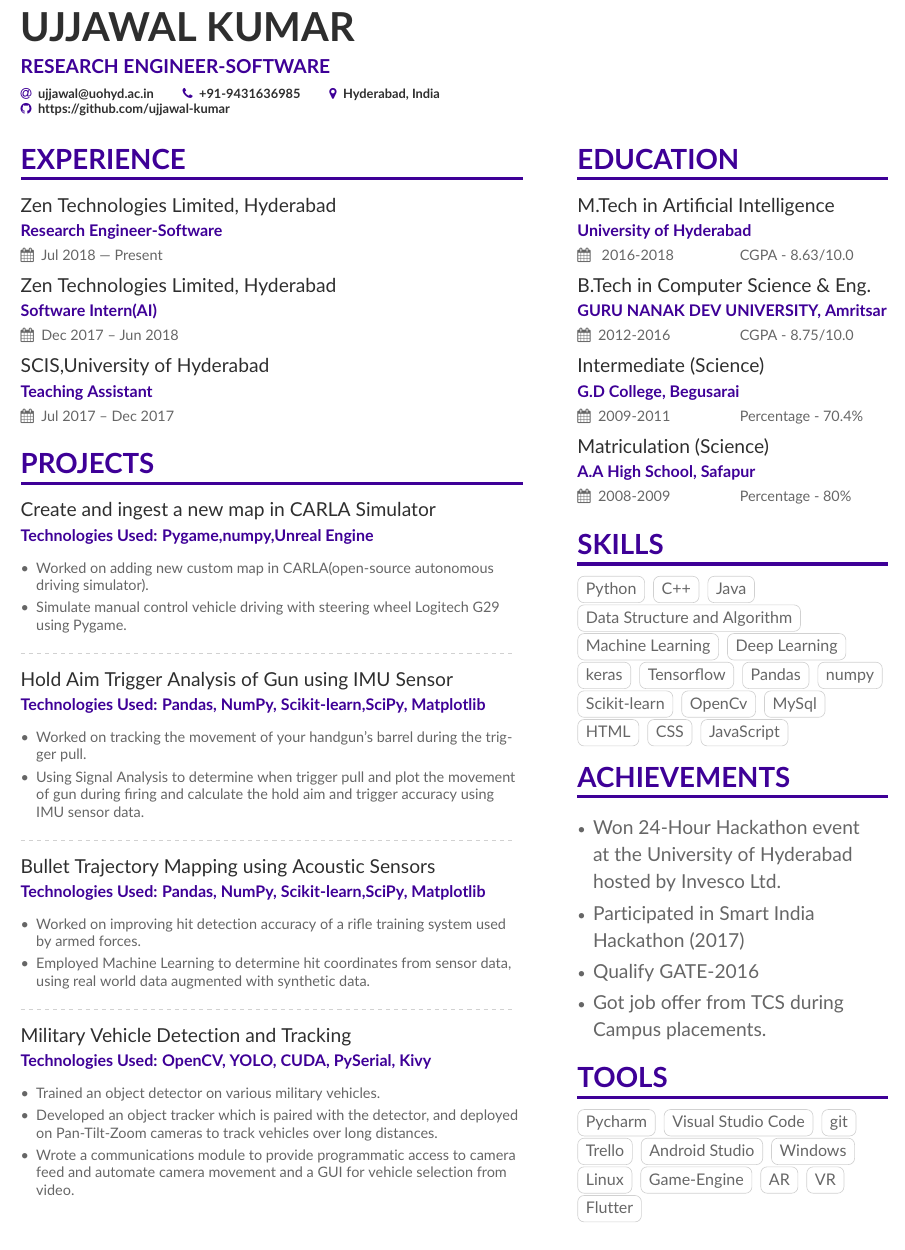
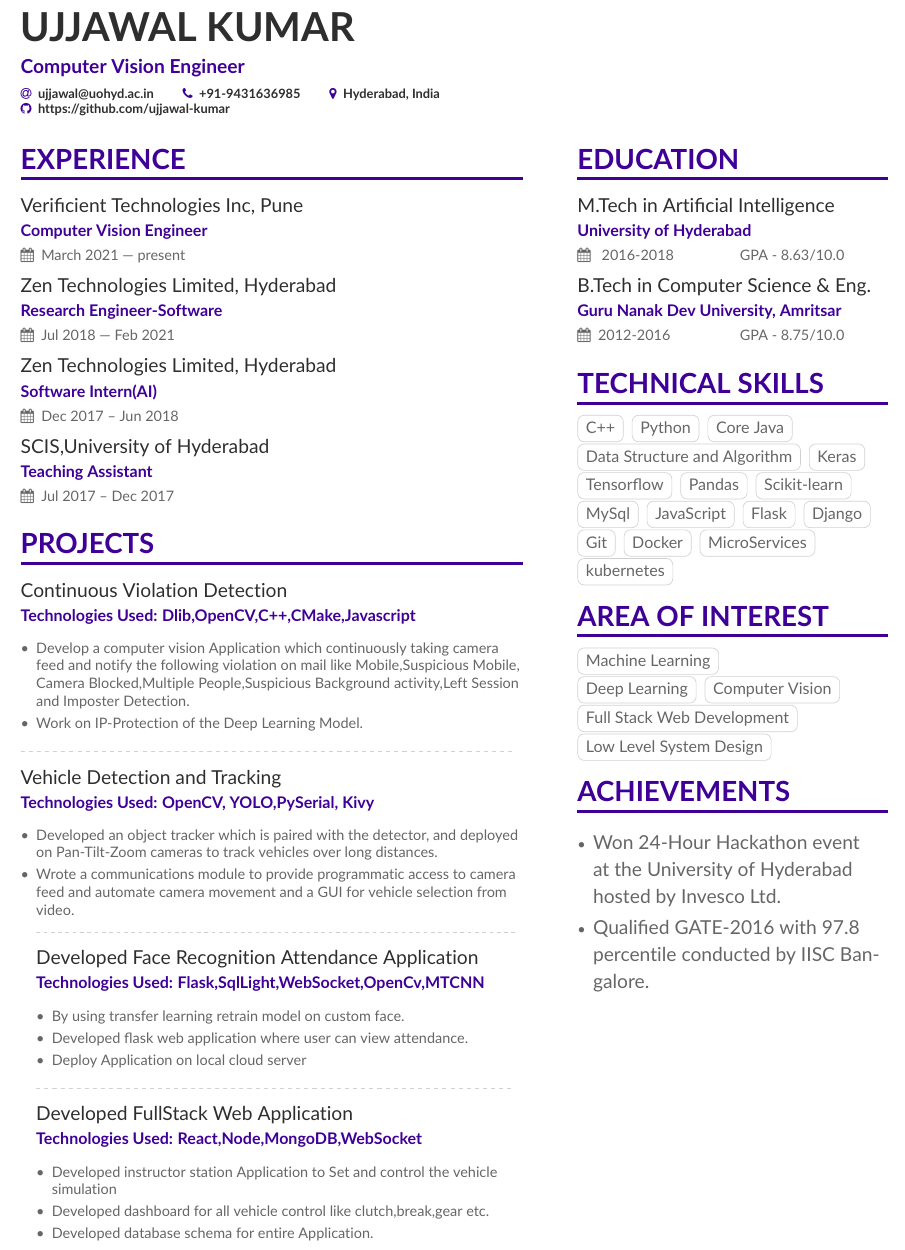
Before and after one commit to ujjawal-kumar/Ujjawal-Kumar-s-CV, a LaTeX CV (isso.tex, which reads page1sidebar.tex): part of the page, cut so that both start at the same text. Compiled offline with pdfLaTeX.

Commit message:
latest changes

```diff
--- a/isso.tex
+++ b/isso.tex
@@ -63,7 +63,7 @@
 
 \name{UJJAWAL KUMAR}
 %\tagline{Software and Data enthusiast}
-\tagline{RESEARCH ENGINEER-SOFTWARE }
+\tagline{Computer Vision Engineer}
 % Cropped to square from https://en.wikipedia.org/wiki/Marissa_Mayer#/media/File:Marissa_Mayer_May_2014_(cropped).jpg, CC-BY 2.0
 %\photo{2.5cm}{neerajpc}
 \personalinfo{%
@@ -94,48 +94,83 @@
 %% not need to align the top of the contents to any
 %% \cvsection title in the "main" bar.
 \cvsection[page1sidebar]{Experience}
+\cvevent{Verificient Technologies Inc, Pune}{ Computer Vision Engineer}{March 2021 –- present}{}
 
-\cvevent{Zen Technologies Limited, Hyderabad}{ Research Engineer-Software}{Jul 2018 –- Present}{}
+\cvevent{Zen Technologies Limited, Hyderabad}{ Research Engineer-Software}{Jul 2018 –- Feb 2021}{}
+
+
 \cvevent{Zen Technologies Limited, Hyderabad}{Software Intern(AI)}{Dec 2017 – Jun 2018}{}
 \cvevent{SCIS,University of Hyderabad}{Teaching Assistant}{Jul 2017 – Dec 2017}{}
 
 \cvsection{PROJECTS}
 
-\cvevent{Create and ingest a new map in CARLA Simulator }{Technologies Used: Pygame,numpy,Unreal Engine}{}{}
+\cvevent{Continuous Violation Detection}{Technologies Used: Dlib,OpenCV,C++,CMake,Javascript}{}{}
 \begin{itemize}
-\item Worked on adding new custom map in CARLA(open-source autonomous driving simulator).
-\item Simulate manual control vehicle driving with steering wheel Logitech G29 using Pygame.
+\item Develop a computer vision Application which continuously taking camera feed and notify the following violation on mail like Mobile,Suspicious Mobile, Camera Blocked,Multiple People,Suspicious Background activity,Left Session and Imposter Detection.
+\item Work on IP-Protection of the Deep Learning Model.
 \end{itemize}
 
 \divider
 
-\cvevent{Hold Aim Trigger Analysis of Gun using IMU Sensor }{Technologies Used: Pandas, NumPy, Scikit-learn,SciPy, Matplotlib}{}{}
+\cvevent{Vehicle Detection and Tracking}{Technologies Used: OpenCV, YOLO,PySerial, Kivy}{}{}
 \begin{itemize}
-\item  Worked on tracking the movement of your handgun's barrel during the trigger pull.
-\item Using Signal Analysis to determine when trigger pull and plot the movement of gun during firing and calculate the hold aim and trigger accuracy using IMU sensor data.
-\end{itemize}
-
-\divider
-
-\cvevent{Bullet Trajectory Mapping using Acoustic Sensors}{Technologies Used: Pandas, NumPy, Scikit-learn,SciPy, Matplotlib}{}{}
-\begin{itemize}
-\item  Worked on improving hit detection accuracy of a rifle training
-system used by armed forces.
-\item Employed Machine Learning to determine hit coordinates from
-sensor data, using real world data augmented with synthetic data.
-\end{itemize}
-
-\divider
-
-\cvevent{Military Vehicle Detection and Tracking}{Technologies Used: OpenCV, YOLO, CUDA, PySerial, Kivy}{}{}
-\begin{itemize}
-\item  Trained an object detector on various military vehicles.
 \item Developed an object tracker which is paired with the detector, and
 deployed on Pan-Tilt-Zoom cameras to track vehicles over long
 distances.
 \item Wrote a communications module to provide programmatic access
 to camera feed and automate camera movement and a GUI for
 vehicle selection from video.
+
+
+\divider
+
+% \cvevent{Human Activity Recognition}{Technologies Used: Keras,Numpy}{}{}
+% \begin{itemize}
+% \item Activity Recognition Using Smartphones Dataset
+% \item Develop 1D Convolutional Neural Network
+% \item Tuned 1D Convolutional Neural Network
+% \end{itemize}
+
+
+
+
+% \cvevent{Hold Aim Trigger Analysis of Gun using IMU Sensor }{Technologies Used: Pandas, NumPy, Scikit-learn,SciPy, Matplotlib}{}{}
+% \begin{itemize}
+% \item  Worked on tracking the movement of your handgun's barrel during the trigger pull.
+% \item Using Signal Analysis to determine when trigger pull and plot the movement of gun during firing and calculate the hold aim and trigger accuracy using IMU sensor data.
+% \end{itemize}
+
+% \divider
+
+% \cvevent{Bullet Trajectory Mapping using Acoustic Sensors}{Technologies Used: Pandas, NumPy, Scikit-learn,SciPy, Matplotlib}{}{}
+% \begin{itemize}
+% \item  Worked on improving hit detection accuracy of a rifle training
+% system used by armed forces.
+% \item Employed Machine Learning to determine hit coordinates from
+% sensor data, using real world data augmented with synthetic data.
+% \end{itemize}
+
+
+%\divider
+\cvevent{Developed  Face Recognition Attendance Application}{Technologies Used: Flask,SqlLight,WebSocket,OpenCv,MTCNN}{}{}
+\begin{itemize}
+\item By using transfer learning retrain model on custom face.
+\item Developed flask web application where user can view attendance.
+\item Deploy Application on local cloud server
+\end{itemize}
+
+\divider
+
+\cvevent{Developed  FullStack Web Application   }{Technologies Used: React,Node,MongoDB,WebSocket}{}{}
+\begin{itemize}
+\item Developed instructor station Application to Set and control the vehicle simulation
+\item Developed dashboard for all vehicle control like
+clutch,break,gear etc.
+\item Developed database schema for entire Application.
+\end{itemize}
+
+
+
 
 \end{itemize}
 
--- a/page1sidebar.tex
+++ b/page1sidebar.tex
@@ -10,59 +10,61 @@
 % \divider
 \cvsection{Education}
 
-\edu{M.Tech in Artificial Intelligence }{University of Hyderabad}{ 2016-2018}{CGPA - 8.63/10.0}
+\edu{M.Tech in Artificial Intelligence }{University of Hyderabad}{ 2016-2018}{GPA - 8.63/10.0}
 
 
-\edu{ B.Tech in Computer Science \& Eng.}{GURU NANAK DEV UNIVERSITY, Amritsar}{2012-2016}{CGPA - 8.75/10.0}
+\edu{ B.Tech in Computer Science \& Eng.}{Guru Nanak Dev University, Amritsar}{2012-2016}{GPA - 8.75/10.0}
 
-\edu{ Intermediate (Science)}{G.D College, Begusarai}{2009-2011}{Percentage - 70.4\%}
-\edu{Matriculation (Science)}{A.A High School, Safapur}{2008-2009}{Percentage - 80\%}
-
-\cvsection{Skills}
+%\edu{ Intermediate (Science)}{G.D College, %Begusarai}{2009-2011}{Percentage - 70.4\%}
+%\edu{Matriculation (Science)}{A.A High School, %Safapur}{2008-2009}{Percentage - 80\%}
 
 
-\normalsize\cvtag{Python}
+\cvsection{Technical Skills}
 \cvtag{C++}
-\cvtag{Java}
+\cvtag{Python}
+\cvtag{Core Java}
 \cvtag{Data Structure and Algorithm}
-\cvtag{Machine Learning}
-\cvtag{Deep Learning}
-\cvtag{keras}
+\cvtag{Keras}
 \cvtag{Tensorflow}
 \cvtag{Pandas}
-\cvtag{numpy}
 \cvtag{Scikit-learn}
-\cvtag{OpenCv}
 \cvtag{MySql}
-\cvtag{HTML}
-\cvtag{CSS}
 \cvtag{JavaScript}
+\cvtag{Flask}
+\cvtag{Django}
+\cvtag{Git}
+\cvtag{Docker}
+\cvtag{MicroServices}
+\cvtag{kubernetes}
+
+
+
+\cvsection{AREA OF INTEREST}
+\normalsize\cvtag{Machine Learning}
+\cvtag{Deep Learning}
+\cvtag{Computer Vision}
+\cvtag{Full Stack Web Development}
+\cvtag{Low Level System Design}
+
+
+
+% \cvsection{TOOLS}
+% \normalsize\cvtag{raspberry pi}
+
 
 
 \cvsection{ACHIEVEMENTs}
 \begin{itemize}
 \item\linespread{1.2} \large  Won 24-Hour Hackathon event at the University of Hyderabad hosted by Invesco Ltd.
-\item Participated in Smart India Hackathon (2017)
-\item Qualify GATE-2016
-\item Got job offer from TCS during Campus placements.
+%\item Participated in Smart India Hackathon (2017)
+\item Qualified GATE-2016 with 97.8 percentile conducted by IISC Bangalore.
+%\item Got job offer from TCS during Campus placements.
 %\item Got 5 Ex Grades in Coding courses.
 
 \end{itemize}
 
 
-\cvsection{TOOLS}
 
-\normalsize\cvtag{Pycharm}
-\cvtag{Visual Studio Code}
-\cvtag{git}
-\cvtag{Trello}
-\cvtag{Android Studio}
-\cvtag{Windows}
-\cvtag{Linux}
-\cvtag{Game-Engine}
-\cvtag{AR}
-\cvtag{VR}
-\cvtag{Flutter}
 
 
 %\cvsection{Field of interest}
```
